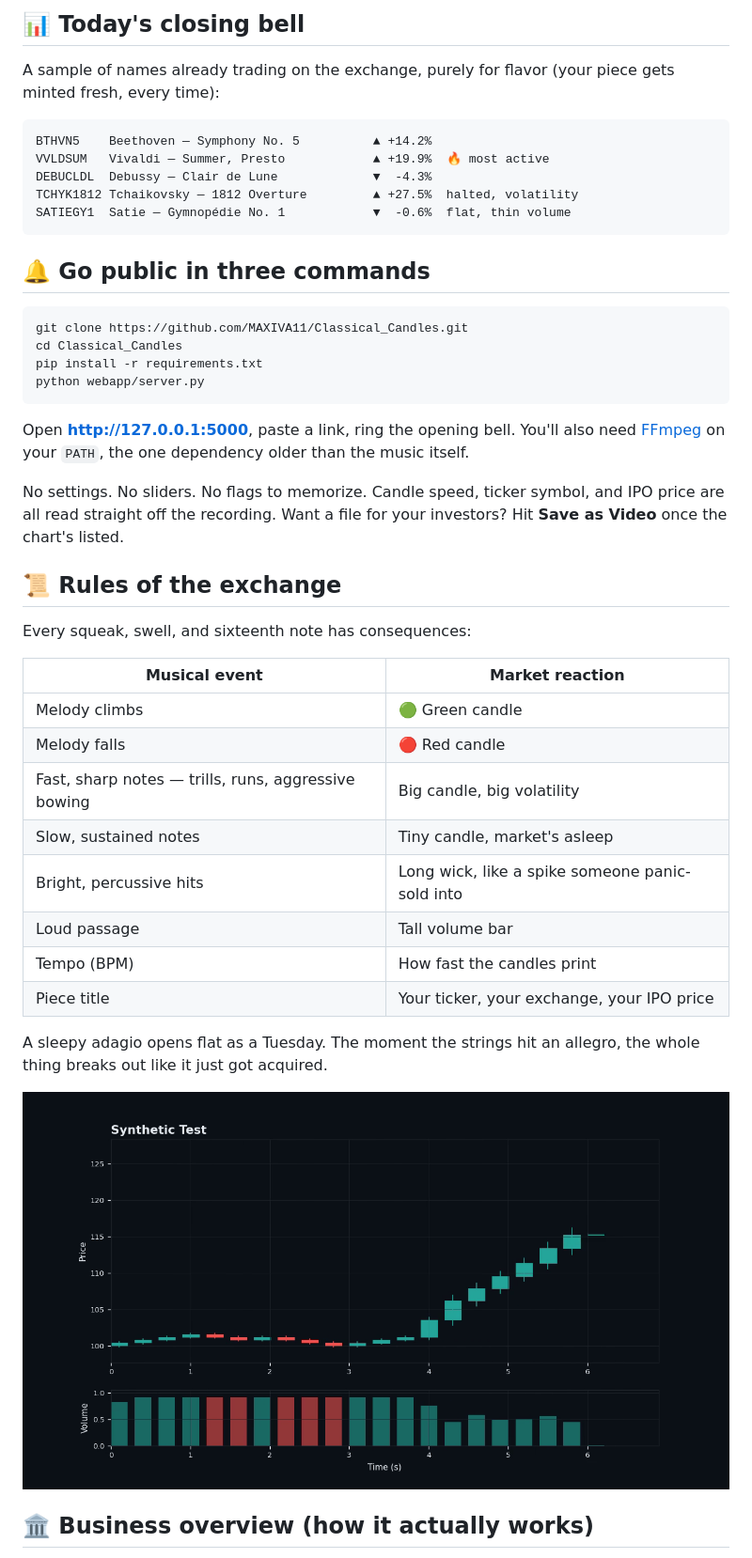
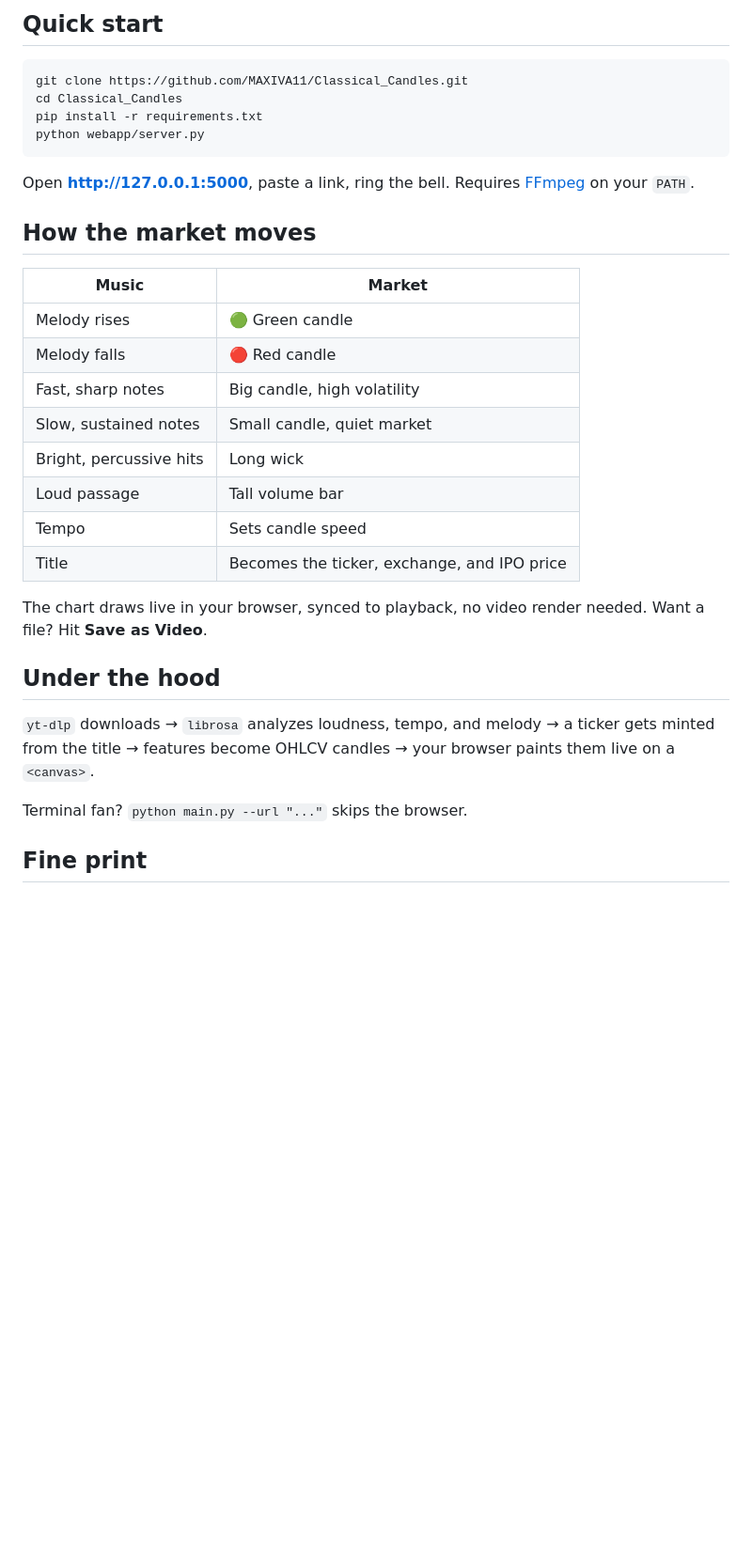
Before and after one commit to MAXIVA11/Classical_Candles, a Markdown page: README.md, the part around the change printed below. Shown: that part at 94% size. Rendered like a GitHub page; blank space fills up the shorter version.

Commit message:
Rewrite README: shorter, screenshot up top, standard layout

````diff
--- a/README.md
+++ b/README.md
@@ -19,17 +16,5 @@ No render. No spinner. No "please wait." The chart is drawn live in your browser
 
-## 📊 Today's closing bell
-
-A sample of names already trading on the exchange, purely for flavor (your piece gets minted fresh, every time):
-
-```
-BTHVN5    Beethoven — Symphony No. 5          ▲ +14.2%
-VVLDSUM   Vivaldi — Summer, Presto            ▲ +19.9%  🔥 most active
-DEBUCLDL  Debussy — Clair de Lune             ▼  -4.3%
-TCHYK1812 Tchaikovsky — 1812 Overture         ▲ +27.5%  halted, volatility
-SATIEGY1  Satie — Gymnopédie No. 1            ▼  -0.6%  flat, thin volume
-```
-
-## 🔔 Go public in three commands
+## Quick start
 
 ```bash
 git clone https://github.com/MAXIVA11/Classical_Candles.git
@@ -38,28 +23,28 @@ pip install -r requirements.txt
 python webapp/server.py
 ```
 
-Open **http://127.0.0.1:5000**, paste a link, ring the opening bell. You'll also need [FFmpeg](https://ffmpeg.org/download.html) on your `PATH`, the one dependency older than the music itself.
+Open **http://127.0.0.1:5000**, paste a link, ring the bell. Requires [FFmpeg](https://ffmpeg.org/download.html) on your `PATH`.
 
-No settings. No sliders. No flags to memorize. Candle speed, ticker symbol, and IPO price are all read straight off the recording. Want a file for your investors? Hit **Save as Video** once the chart's listed.
+## How the market moves
 
-## 📜 Rules of the exchange
+| Music | Market |
+|---|---|
+| Melody rises | 🟢 Green candle |
+| Melody falls | 🔴 Red candle |
+| Fast, sharp notes | Big candle, high volatility |
+| Slow, sustained notes | Small candle, quiet market |
+| Bright, percussive hits | Long wick |
+| Loud passage | Tall volume bar |
+| Tempo | Sets candle speed |
+| Title | Becomes the ticker, exchange, and IPO price |
 
-Every squeak, swell, and sixteenth note has consequences:
+The chart draws live in your browser, synced to playback, no video render needed. Want a file? Hit **Save as Video**.
 
-| Musical event | Market reaction |
-|---|---|
-| Melody climbs | 🟢 Green candle |
-| Melody falls | 🔴 Red candle |
-| Fast, sharp notes — trills, runs, aggressive bowing | Big candle, big volatility |
-| Slow, sustained notes | Tiny candle, market's asleep |
-| Bright, percussive hits | Long wick, like a spike someone panic-sold into |
-| Loud passage | Tall volume bar |
-| Tempo (BPM) | How fast the candles print |
-| Piece title | Your ticker, your exchange, your IPO price |
+## Under the hood
 
-A sleepy adagio opens flat as a Tuesday. The moment the strings hit an allegro, the whole thing breaks out like it just got acquired.
+`yt-dlp` downloads → `librosa` analyzes loudness, tempo, and melody → a ticker gets minted from the title → features become OHLCV candles → your browser paints them live on a `<canvas>`.
 
-![demo chart](assets/demo_frame.png)
+Terminal fan? `python main.py --url "..."` skips the browser.
 
-## 🏛️ Business overview (how it actually works)
+## Fine print
 
````
Also changed, not shown: other parts of README.md (+7 -29 lines), assets/screenshot.png (added).
